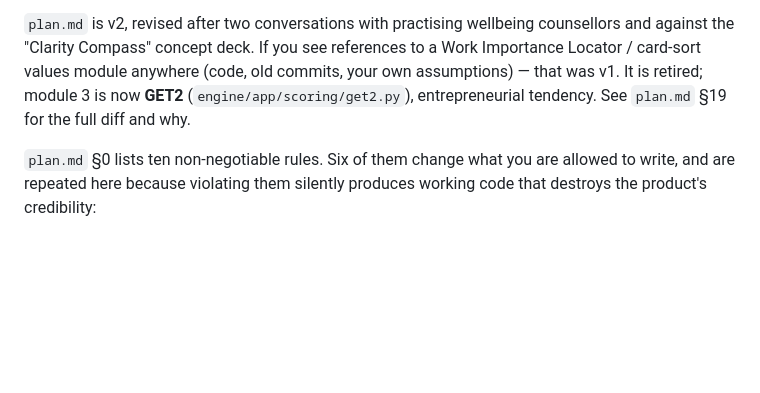
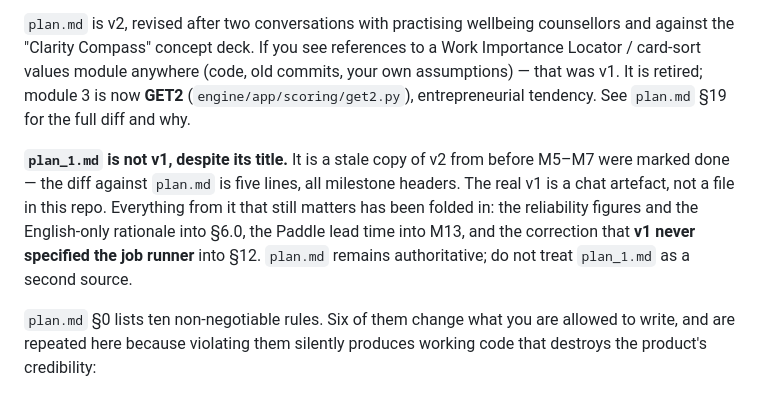
Before and after one commit to hassanxyis/percentile, a Markdown page: CLAUDE.md, the part around the change. Drawn GitHub-style; blank space fills up the shorter version.

```diff
--- a/CLAUDE.md
+++ b/CLAUDE.md
@@ -41,6 +41,13 @@ against the "Clarity Compass" concept deck. If you see references to a Work Impo
 Locator / card-sort values module anywhere (code, old commits, your own assumptions) — that
 was v1. It is retired; module 3 is now **GET2** (`engine/app/scoring/get2.py`), entrepreneurial
 tendency. See `plan.md` §19 for the full diff and why.
+
+**`plan_1.md` is not v1, despite its title.** It is a stale copy of v2 from before M5–M7 were
+marked done — the diff against `plan.md` is five lines, all milestone headers. The real v1 is a
+chat artefact, not a file in this repo. Everything from it that still matters has been folded in:
+the reliability figures and the English-only rationale into §6.0, the Paddle lead time into M13,
+and the correction that **v1 never specified the job runner** into §12. `plan.md` remains
+authoritative; do not treat `plan_1.md` as a second source.
 
 `plan.md` §0 lists ten non-negotiable rules. Six of them change what you are allowed to
 write, and are repeated here because violating them silently produces working code that
```
Also changed, not shown: plan.md (+46 -1 lines).
